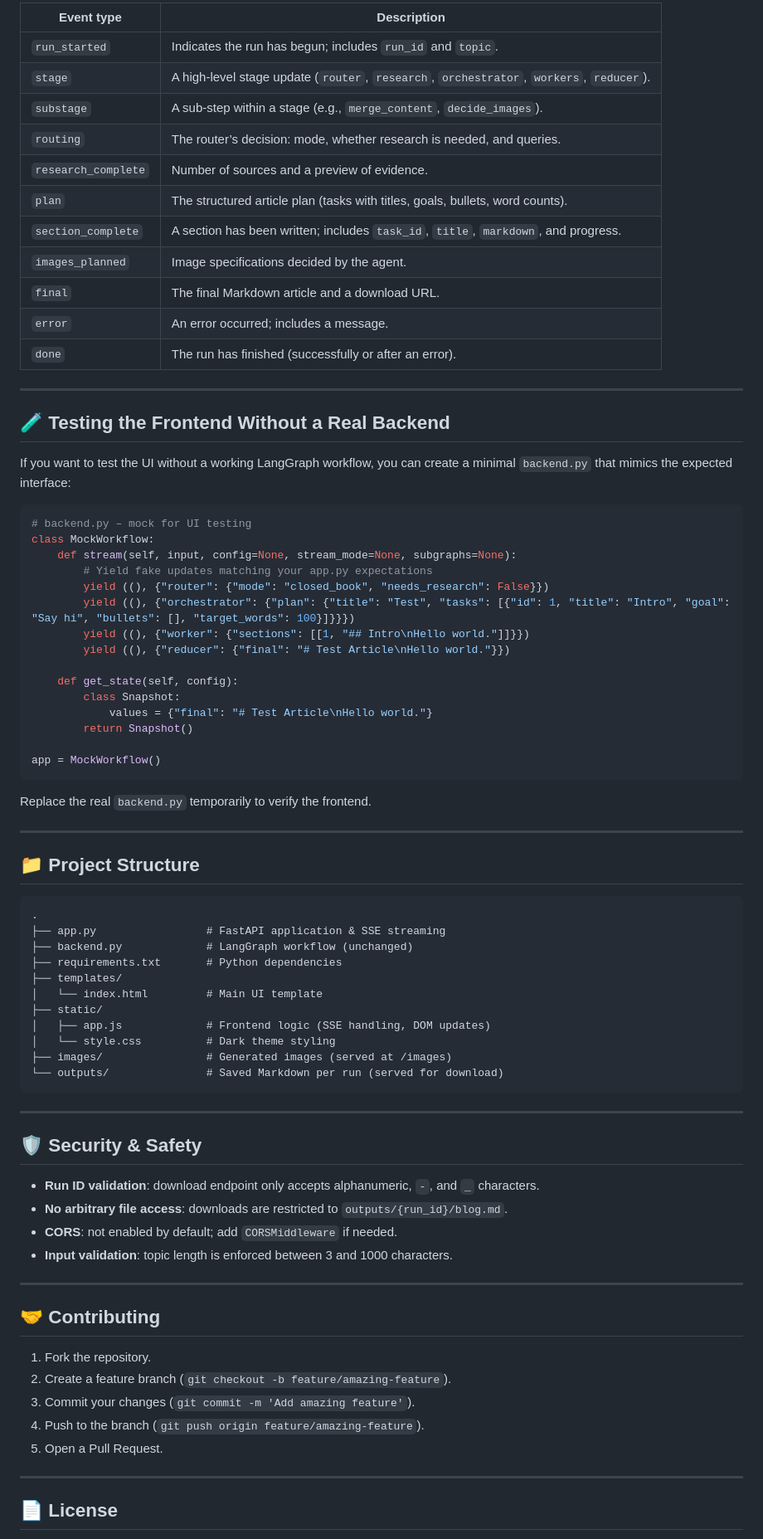
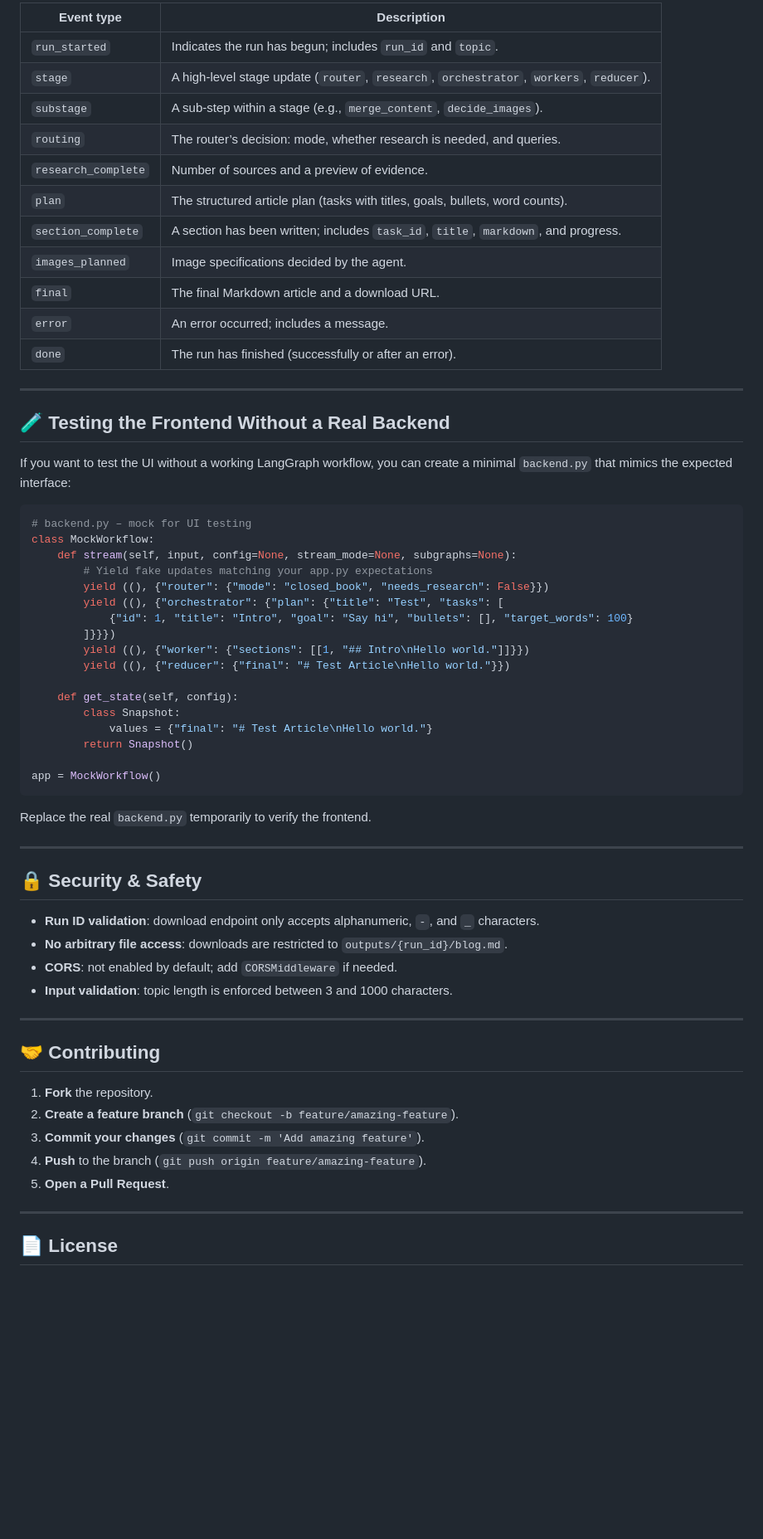
Before and after one commit to Hichamjb/AgentWriter-AI, a Markdown page: README.md, the part around one of its changes. Shown at 83% size. GitHub-like rendering; blank space fills up the shorter version.

````diff
--- a/README.md
+++ b/README.md
@@ -185,17 +242,19 @@ Event types include:
 
-| Event type            | Description                                                                 |
-|-----------------------|-----------------------------------------------------------------------------|
-| `run_started`         | Indicates the run has begun; includes `run_id` and `topic`.                 |
-| `stage`               | A high‑level stage update (`router`, `research`, `orchestrator`, `workers`, `reducer`). |
-| `substage`            | A sub‑step within a stage (e.g., `merge_content`, `decide_images`).         |
-| `routing`             | The router’s decision: mode, whether research is needed, and queries.       |
-| `research_complete`   | Number of sources and a preview of evidence.                                |
-| `plan`                | The structured article plan (tasks with titles, goals, bullets, word counts).|
-| `section_complete`    | A section has been written; includes `task_id`, `title`, `markdown`, and progress. |
-| `images_planned`      | Image specifications decided by the agent.                                  |
-| `final`               | The final Markdown article and a download URL.                              |
-| `error`               | An error occurred; includes a message.                                      |
-| `done`                | The run has finished (successfully or after an error).                      |
+| Event type | Description |
+|------------|-------------|
+| `run_started` | Indicates the run has begun; includes `run_id` and `topic`. |
+| `stage` | A high-level stage update (`router`, `research`, `orchestrator`, `workers`, `reducer`). |
+| `substage` | A sub-step within a stage (e.g., `merge_content`, `decide_images`). |
+| `routing` | The router’s decision: mode, whether research is needed, and queries. |
+| `research_complete` | Number of sources and a preview of evidence. |
+| `plan` | The structured article plan (tasks with titles, goals, bullets, word counts). |
+| `section_complete` | A section has been written; includes `task_id`, `title`, `markdown`, and progress. |
+| `images_planned` | Image specifications decided by the agent. |
+| `final` | The final Markdown article and a download URL. |
+| `error` | An error occurred; includes a message. |
+| `done` | The run has finished (successfully or after an error). |
+
+
 
 ---
 
@@ -209,7 +268,9 @@ class MockWorkflow:
     def stream(self, input, config=None, stream_mode=None, subgraphs=None):
         # Yield fake updates matching your app.py expectations
         yield ((), {"router": {"mode": "closed_book", "needs_research": False}})
-        yield ((), {"orchestrator": {"plan": {"title": "Test", "tasks": [{"id": 1, "title": "Intro", "goal": "Say hi", "bullets": [], "target_words": 100}]}}})
+        yield ((), {"orchestrator": {"plan": {"title": "Test", "tasks": [
+            {"id": 1, "title": "Intro", "goal": "Say hi", "bullets": [], "target_words": 100}
+        ]}}})
         yield ((), {"worker": {"sections": [[1, "## Intro\nHello world."]]}})
         yield ((), {"reducer": {"final": "# Test Article\nHello world."}})
 
@@ -225,40 +286,26 @@ Replace the real `backend.py` temporarily to verify the frontend.
 
 ---
 
-## 📁 Project Structure
-
-```
-.
-├── app.py                 # FastAPI application & SSE streaming
-├── backend.py             # LangGraph workflow (unchanged)
-├── requirements.txt       # Python dependencies
-├── templates/
-│   └── index.html         # Main UI template
-├── static/
-│   ├── app.js             # Frontend logic (SSE handling, DOM updates)
-│   └── style.css          # Dark theme styling
-├── images/                # Generated images (served at /images)
-└── outputs/               # Saved Markdown per run (served for download)
-```
-
----
-
-## 🛡️ Security & Safety
+## 🔒 Security & Safety
 
 - **Run ID validation**: download endpoint only accepts alphanumeric, `-`, and `_` characters.
 - **No arbitrary file access**: downloads are restricted to `outputs/{run_id}/blog.md`.
 - **CORS**: not enabled by default; add `CORSMiddleware` if needed.
 - **Input validation**: topic length is enforced between 3 and 1000 characters.
 
+
+
 ---
 
 ## 🤝 Contributing
 
-1. Fork the repository.
-2. Create a feature branch (`git checkout -b feature/amazing-feature`).
-3. Commit your changes (`git commit -m 'Add amazing feature'`).
-4. Push to the branch (`git push origin feature/amazing-feature`).
-5. Open a Pull Request.
+1. **Fork** the repository.
+2. **Create a feature branch** (`git checkout -b feature/amazing-feature`).
+3. **Commit your changes** (`git commit -m 'Add amazing feature'`).
+4. **Push** to the branch (`git push origin feature/amazing-feature`).
+5. **Open a Pull Request**.
+
+
 
 ---
 
````
Also changed, not shown: other parts of README.md (+151 -92 lines).
